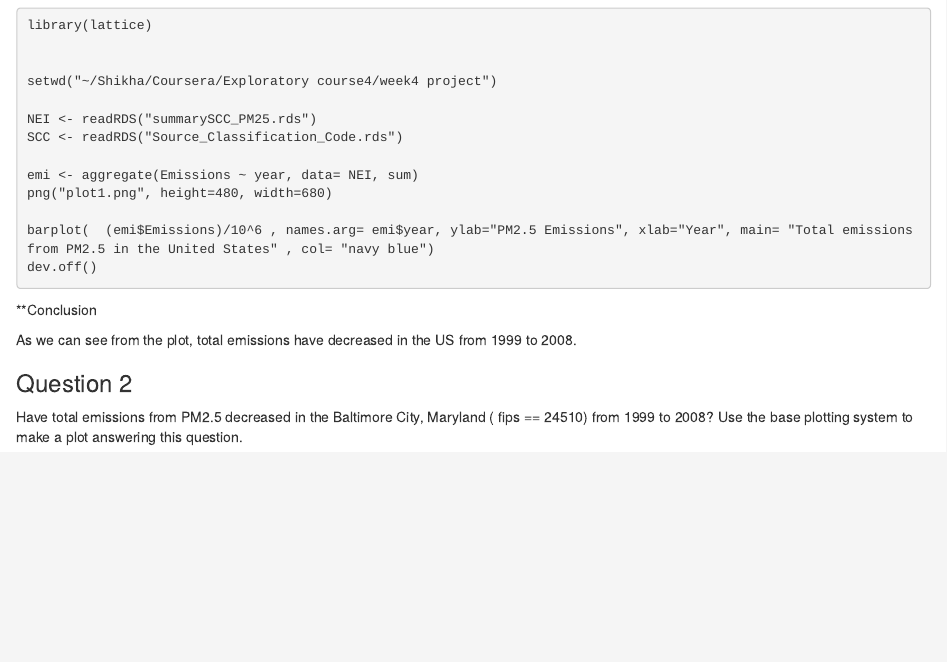
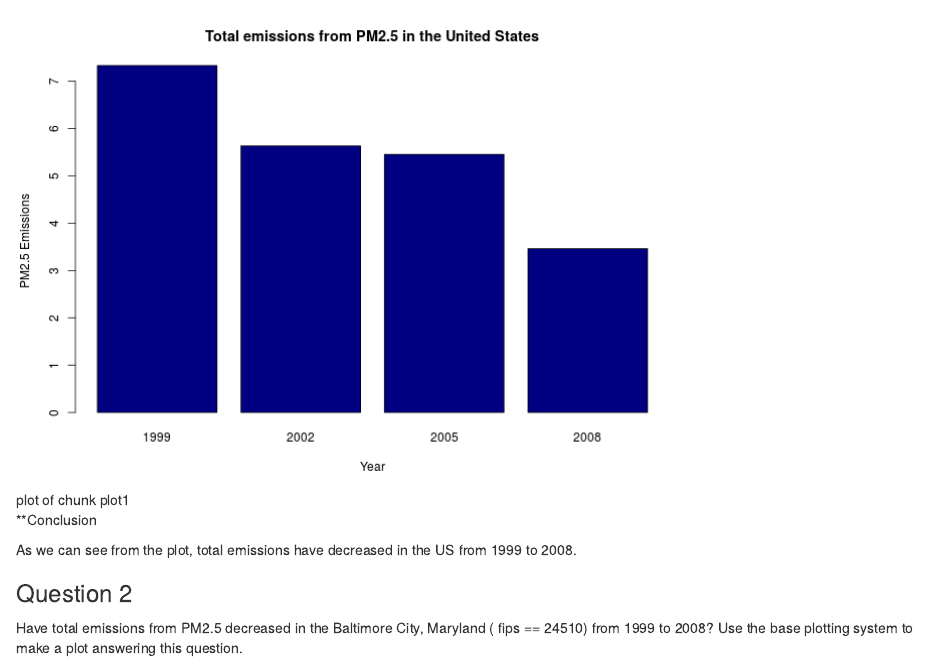
Before and after one commit to shikhach/Exploratory_Data_Analysis_Week4_Project, an R Markdown document (Project2.Rmd): the page in a window 1100 px wide, from 1700 px down before the commit and from 1990 px down after it. Rendered offline with R 4.5, knitr and Pandoc, with nearby package versions.

Commit message:
Update Project2.Rmd

````diff
--- a/Project2.Rmd
+++ b/Project2.Rmd
@@ -92,6 +92,7 @@ png("plot1.png", height=480, width=680)
 barplot(  (emi$Emissions)/10^6 , names.arg= emi$year, ylab="PM2.5 Emissions", xlab="Year", main= "Total emissions from PM2.5 in the United States" , col= "navy blue")
 dev.off()
 ```
+![plot of chunk plot1](plot1.png)
 
 **Conclusion
 
````
